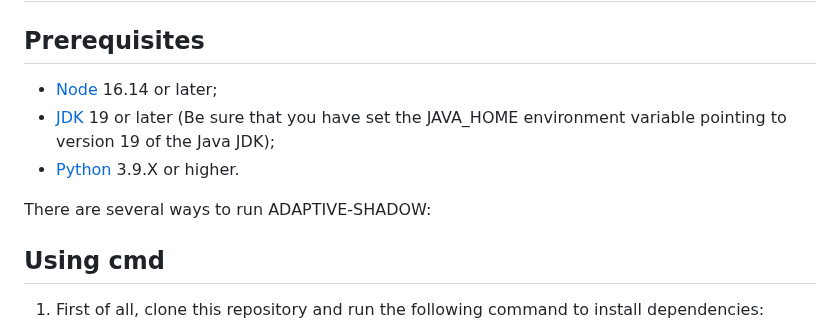
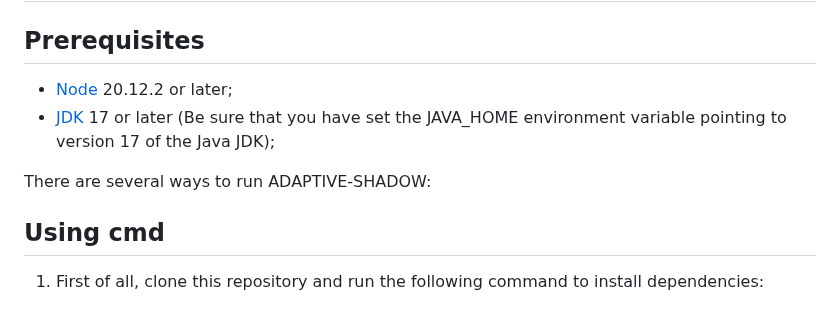
Before and after one commit to IvanComp/DOLLY, a Markdown page: README.md, the part around the change. GitHub-like rendering.

```diff
--- a/README.md
+++ b/README.md
@@ -48,13 +48,10 @@ The implementation of the framework consists of two parts: (i) instantiating Dig
 
 ## Prerequisites
 
-- [Node](https://nodejs.org/en) 16.14 or later;
-- [JDK](https://www.oracle.com/java/technologies/javase/jdk19-archive-downloads.html) 19 or later (Be sure that you have set the JAVA_HOME environment variable pointing to version 19 of the Java JDK);
-- [Python](https://www.python.org/downloads/) 3.9.X or higher.
+- [Node](https://nodejs.org/en) 20.12.2 or later;
+- [JDK](https://www.oracle.com/java/technologies/javase/jdk19-archive-downloads.html) 17 or later (Be sure that you have set the JAVA_HOME environment variable pointing to version 17 of the Java JDK);
 
 There are several ways to run ADAPTIVE-SHADOW:
-
-
 
 ## Using cmd
 
```
